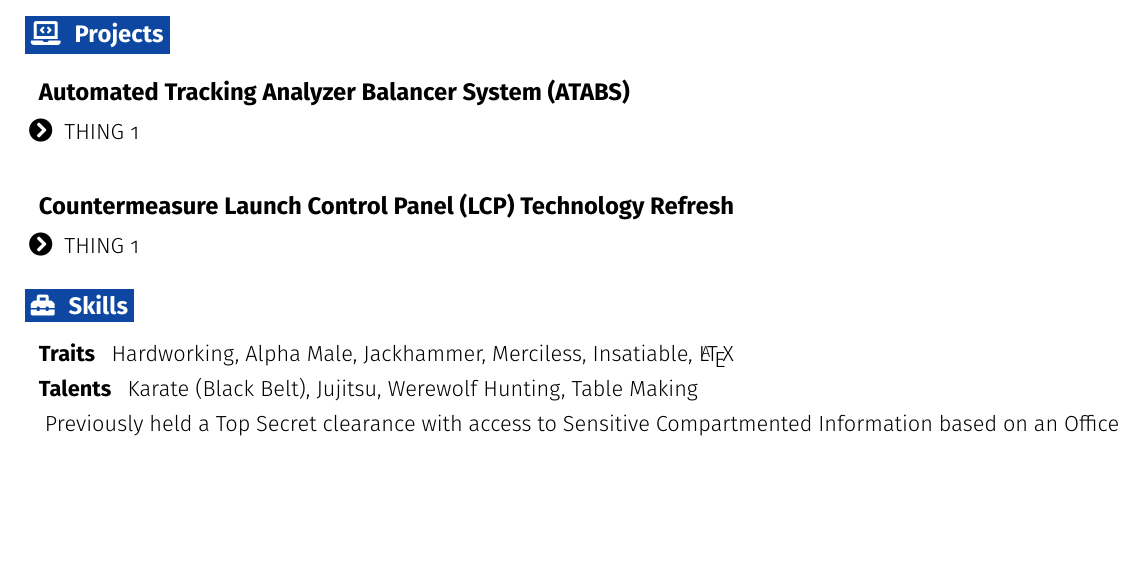
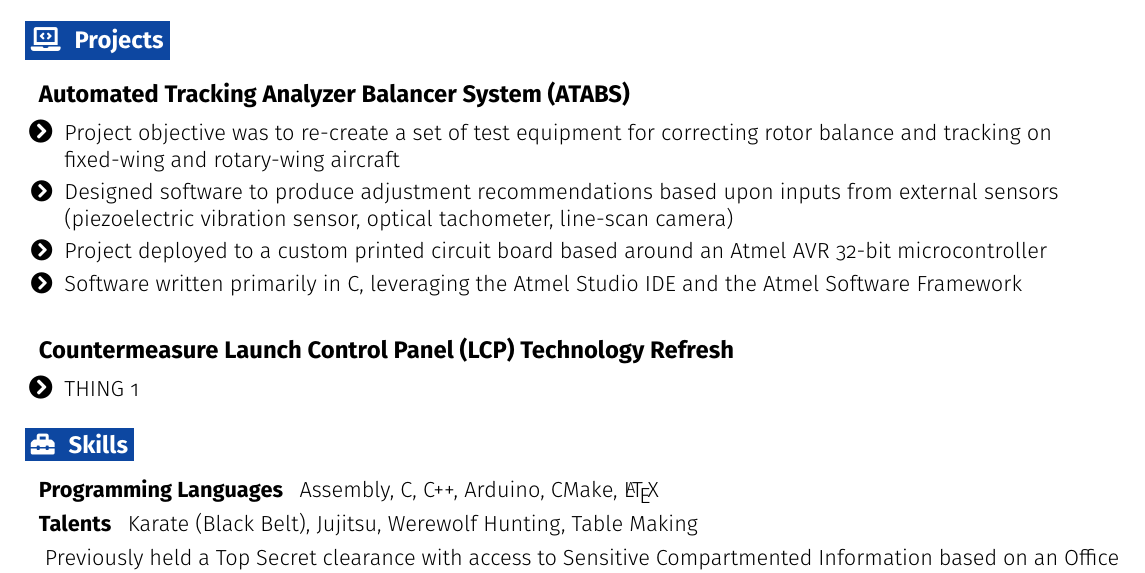
Before and after one commit to jaylamb/resume, a LaTeX CV (resume.tex): part of the page, cut so that both start at the same text, the shorter picture padded with empty space. Compiled offline with pdfLaTeX.

Commit message:
Add content to the ATABS project section

```diff
--- a/resume.tex
+++ b/resume.tex
@@ -221,7 +221,10 @@
     \resumeEntryTD
       {Automated Tracking Analyzer Balancer System (ATABS)}{}
     \resumeItemListStart
-      \resumeItem {THING 1}
+      \resumeItem {Project objective was to re-create a set of test equipment for correcting rotor balance and tracking on fixed-wing and rotary-wing aircraft}
+      \resumeItem {Designed software to produce adjustment recommendations based upon inputs from external sensors (piezoelectric vibration sensor, optical tachometer, line-scan camera)}
+	  \resumeItem {Project deployed to a custom printed circuit board based around an Atmel AVR 32-bit microcontroller}
+	  \resumeItem {Software written primarily in C, leveraging the Atmel Studio IDE and the Atmel Software Framework}
     \resumeItemListEnd
   \resumeEntryEnd
 
@@ -236,7 +239,7 @@
 % SKILLS
 \section{\faToolbox}{Skills}
  \resumeEntryStart
-  \resumeEntryS{Traits } {Hardworking, Alpha Male, Jackhammer, Merciless, Insatiable, \LaTeX}
+  \resumeEntryS{Programming Languages } {Assembly, C, C++, Arduino, CMake, \LaTeX}
   \resumeEntryS{Talents } {Karate (Black Belt), Jujitsu, Werewolf Hunting, Table Making}
   \resumeEntryS{}{Previously held a Top Secret clearance with access to Sensitive Compartmented Information based on an Office of Personnel Management (OPM) Single Scope Background Investigation/Periodic Review (SSBI/SSBI-PR) completed on 11/22/3333.}
  \resumeEntryEnd
```
